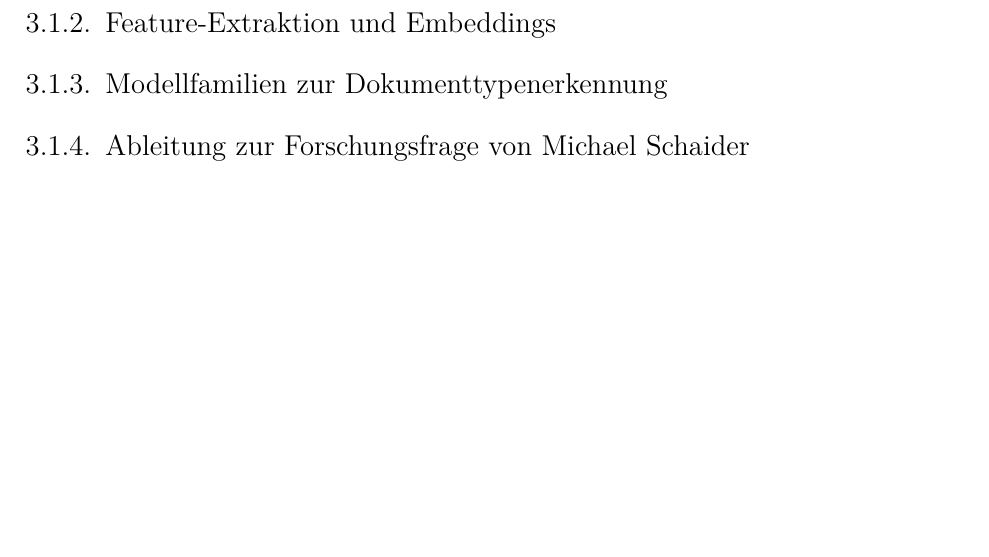
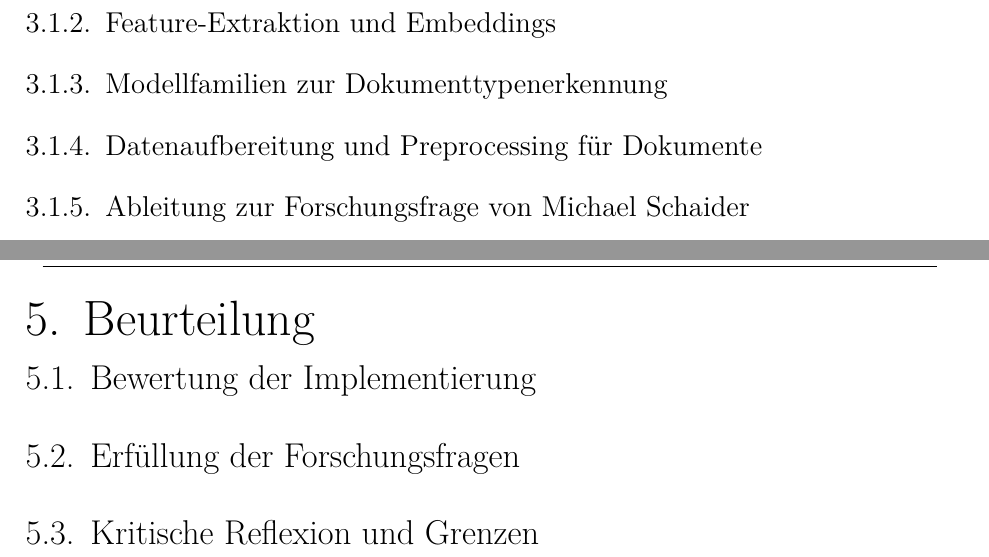
Before and after one commit to JacobToifl/DA-DropIT-WA-2526, a LaTeX thesis (DA-DropIT-WA/DA_MainDocument.tex, which reads DA-DropIT-WA/3_theoretical_knowledge/artificial_intelligence.tex, DA-DropIT-WA/assessment/critical_reflection.tex, DA-DropIT-WA/assessment/implementation_evaluation.tex): part of page 13 of 25 before the commit and two parts of pages 13 and 18 of 26 after it, the two joined at a grey line, cut so that both start at the same text, the shorter picture padded with empty space. Compiled offline with pdfLaTeX.

Commit message:
Inhaltsverzeichnis angepasst - wie besprochen

```diff
--- a/DA-DropIT-WA/3_theoretical_knowledge/artificial_intelligence.tex
+++ b/DA-DropIT-WA/3_theoretical_knowledge/artificial_intelligence.tex
@@ -73,4 +73,5 @@ Die automatisierte Klassifizierung von Dokumenten mit KI erfolgt typischerweise
 
 \subsection{Feature-Extraktion und Embeddings}
 \subsection{Modellfamilien zur Dokumenttypenerkennung}
+\subsection{Datenaufbereitung und Preprocessing für Dokumente}
 \subsection{Ableitung zur Forschungsfrage von Michael Schaider}
--- /dev/null
+++ b/DA-DropIT-WA/assessment/critical_reflection.tex
@@ -0,0 +1 @@
+\section{Kritische Reflexion und Grenzen}
--- /dev/null
+++ b/DA-DropIT-WA/assessment/implementation_evaluation.tex
@@ -0,0 +1 @@
+\section{Bewertung der Implementierung}
--- /dev/null
+++ b/DA-DropIT-WA/assessment/research_question_assessment.tex
@@ -0,0 +1 @@
+\section{Erfüllung der Forschungsfragen}
--- /dev/null
+++ b/DA-DropIT-WA/assessment/section.tex
@@ -0,0 +1,4 @@
+\chapter{Beurteilung}
+\input{assessment/implementation_evaluation}
+\input{assessment/research_question_assessment}
+\input{assessment/critical_reflection}
```
Also changed, not shown: DA-DropIT-WA/3_theoretical_knowledge/architecture.tex (+3 -2 lines), DA-DropIT-WA/DA_MainDocument.tex (+1 -0 lines), DA-DropIT-WA/DA_MainDocument.pdf.
